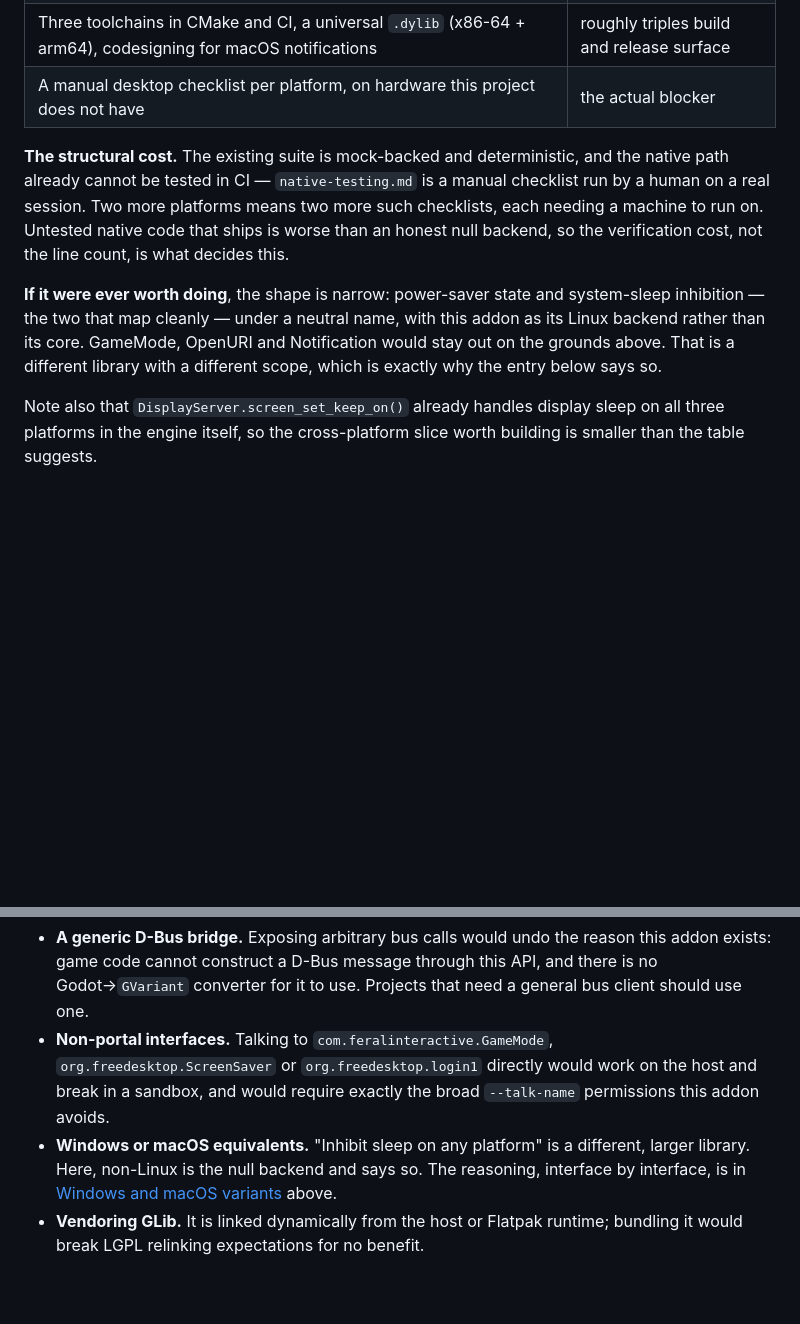
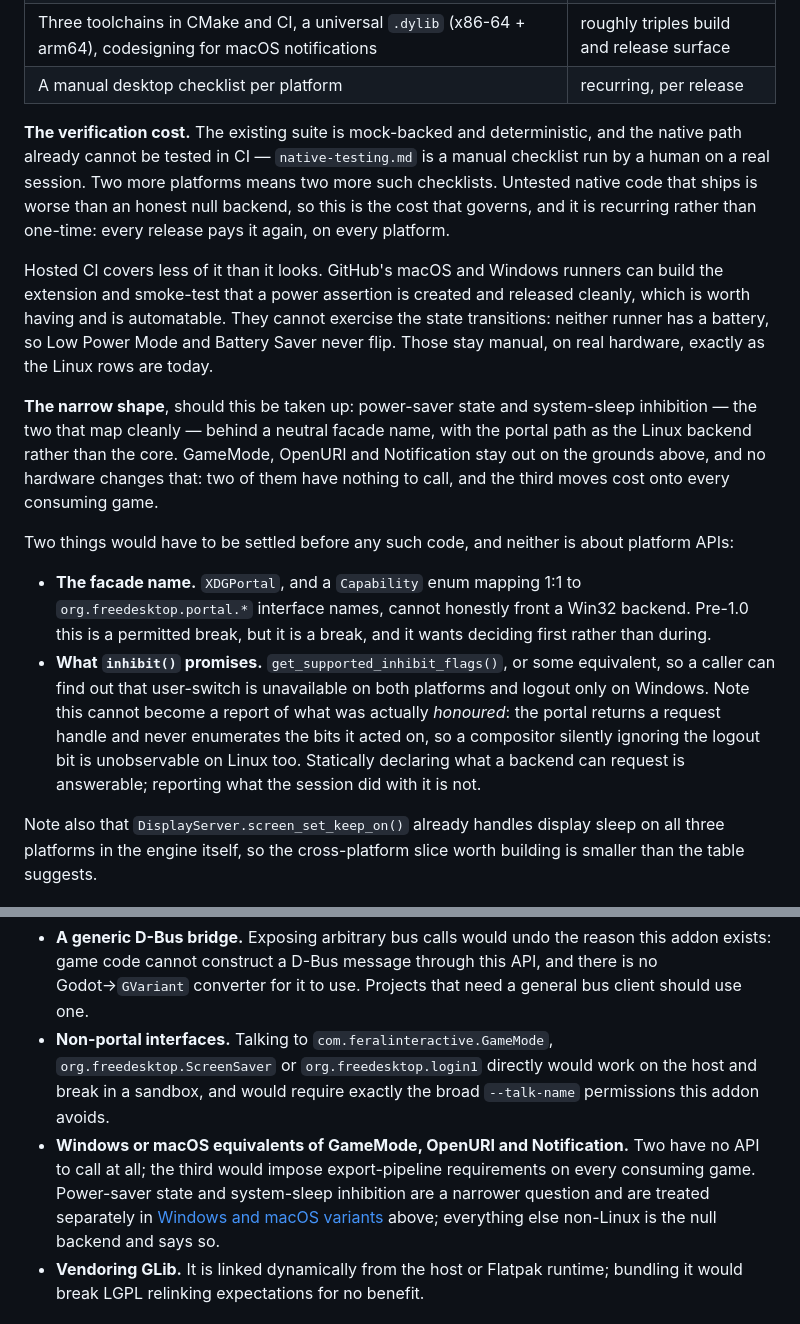
Before and after one commit to KevinTCoughlin/godot-xdg-portals, a Markdown page: docs/roadmap.md, 2 parts joined by grey strips. Rendered like a GitHub page; blank space fills up the shorter version.

Commit message:
docs(roadmap): correct the Windows/macOS blocker, and what inhibit can promise
Two fixes to the section added in the previous commit.

The first: it named "hardware this project does not have" as the deciding
blocker. That is not the constraint — macOS and Windows hardware is available
for the manual checklist. Reframes the verification cost as what it actually is,
a recurring per-release cost rather than an absent capability, and records what
hosted CI can and cannot cover (it can build and smoke-test a power assertion;
it cannot flip Low Power Mode or Battery Saver, because neither runner has a
battery).

The second is a correction on the merits. The section implied inhibit() could
report which flags were honoured. It cannot: the portal returns a request handle
and never enumerates the bits it acted on, so a compositor silently ignoring the
logout bit is unobservable on Linux as well. What is answerable is a static
declaration of what a backend can request, which is what the open question now
asks for.

Also narrows the out-of-scope entry to the three that stay out on grounds no
hardware changes — GameMode and OpenURI have nothing to call, Notification moves
cost onto every consuming game — and separates the two that map cleanly, which
are a narrower question with two prerequisites: the facade name, and what
inhibit() promises.

Co-Authored-By: Claude Opus 5 <noreply@anthropic.com>
Claude-Session: https://claude.ai/code/session_01HssvSRpzyT1pjftaUaPZNx
Signed-off-by: Kevin T. Coughlin <706967+KevinTCoughlin@users.noreply.github.com>

```diff
--- a/docs/roadmap.md
+++ b/docs/roadmap.md
@@ -153,20 +154,43 @@ looks like.
 | `IOKit`/`Foundation` Objective-C++ backend, `powrprof`/`shell32`/WinRT Win32 backend | the smallest part |
 | A neutral facade name and capability enum, since `Capability` maps 1:1 to `org.freedesktop.portal.*` interface names | breaking change for every consumer |
 | Three toolchains in CMake and CI, a universal `.dylib` (x86-64 + arm64), codesigning for macOS notifications | roughly triples build and release surface |
-| A manual desktop checklist per platform, on hardware this project does not have | the actual blocker |
+| A manual desktop checklist per platform | recurring, per release |
 
-**The structural cost.** The existing suite is mock-backed and deterministic,
+**The verification cost.** The existing suite is mock-backed and deterministic,
 and the native path already cannot be tested in CI — `native-testing.md` is a
 manual checklist run by a human on a real session. Two more platforms means two
-more such checklists, each needing a machine to run on. Untested native code
-that ships is worse than an honest null backend, so the verification cost, not
-the line count, is what decides this.
+more such checklists. Untested native code that ships is worse than an honest
+null backend, so this is the cost that governs, and it is recurring rather than
+one-time: every release pays it again, on every platform.
 
-**If it were ever worth doing**, the shape is narrow: power-saver state and
-system-sleep inhibition — the two that map cleanly — under a neutral name, with
-this addon as its Linux backend rather than its core. GameMode, OpenURI and
-Notification would stay out on the grounds above. That is a different library
-with a different scope, which is exactly why the entry below says so.
+Hosted CI covers less of it than it looks. GitHub's macOS and Windows runners
+can build the extension and smoke-test that a power assertion is created and
+released cleanly, which is worth having and is automatable. They cannot exercise
+the state transitions: neither runner has a battery, so Low Power Mode and
+Battery Saver never flip. Those stay manual, on real hardware, exactly as the
+Linux rows are today.
+
+**The narrow shape**, should this be taken up: power-saver state and
+system-sleep inhibition — the two that map cleanly — behind a neutral facade
+name, with the portal path as the Linux backend rather than the core. GameMode,
+OpenURI and Notification stay out on the grounds above, and no hardware changes
+that: two of them have nothing to call, and the third moves cost onto every
+consuming game.
+
+Two things would have to be settled before any such code, and neither is about
+platform APIs:
+
+- **The facade name.** `XDGPortal`, and a `Capability` enum mapping 1:1 to
+  `org.freedesktop.portal.*` interface names, cannot honestly front a Win32
+  backend. Pre-1.0 this is a permitted break, but it is a break, and it wants
+  deciding first rather than during.
+- **What `inhibit()` promises.** `get_supported_inhibit_flags()`, or some
+  equivalent, so a caller can find out that user-switch is unavailable on both
+  platforms and logout only on Windows. Note this cannot become a report of what
+  was actually *honoured*: the portal returns a request handle and never
+  enumerates the bits it acted on, so a compositor silently ignoring the logout
+  bit is unobservable on Linux too. Statically declaring what a backend can
+  request is answerable; reporting what the session did with it is not.
 
 Note also that `DisplayServer.screen_set_keep_on()` already handles display
 sleep on all three platforms in the engine itself, so the cross-platform slice
@@ -193,10 +217,12 @@ worth building is smaller than the table suggests.
   `org.freedesktop.ScreenSaver` or `org.freedesktop.login1` directly would work
   on the host and break in a sandbox, and would require exactly the broad
   `--talk-name` permissions this addon avoids.
-- **Windows or macOS equivalents.** "Inhibit sleep on any platform" is a
-  different, larger library. Here, non-Linux is the null backend and says so.
-  The reasoning, interface by interface, is in
-  [Windows and macOS variants](#windows-and-macos-variants) above.
+- **Windows or macOS equivalents of GameMode, OpenURI and Notification.** Two
+  have no API to call at all; the third would impose export-pipeline
+  requirements on every consuming game. Power-saver state and system-sleep
+  inhibition are a narrower question and are treated separately in
+  [Windows and macOS variants](#windows-and-macos-variants) above; everything
+  else non-Linux is the null backend and says so.
 - **Vendoring GLib.** It is linked dynamically from the host or Flatpak runtime;
   bundling it would break LGPL relinking expectations for no benefit.
 
```
Also changed, not shown: other parts of docs/roadmap.md (+4 -3 lines).
